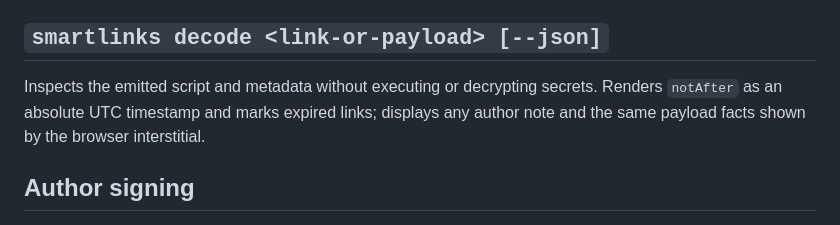
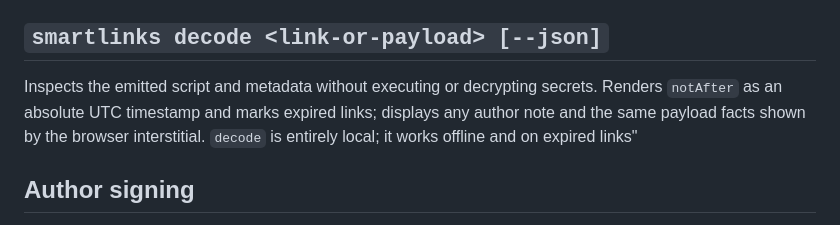
Before and after one commit to jonaslsaa/smartlinks, a Markdown page: public/smartlinks-for-agents.md, the part around the change. Rendered like a GitHub page.

```diff
--- a/public/smartlinks-for-agents.md
+++ b/public/smartlinks-for-agents.md
@@ -233,8 +233,7 @@ byte-count receipt instead of binary data.
 ## `smartlinks decode <link-or-payload> [--json]`
 
 Inspects the emitted script and metadata without executing or decrypting secrets. Renders
-`notAfter` as an absolute UTC timestamp and marks expired links; displays any author note and the
-same payload facts shown by the browser interstitial.
+`notAfter` as an absolute UTC timestamp and marks expired links; displays any author note and the same payload facts shown by the browser interstitial. `decode` is entirely local; it works offline and on expired links"
 
 ## Author signing
 
```
